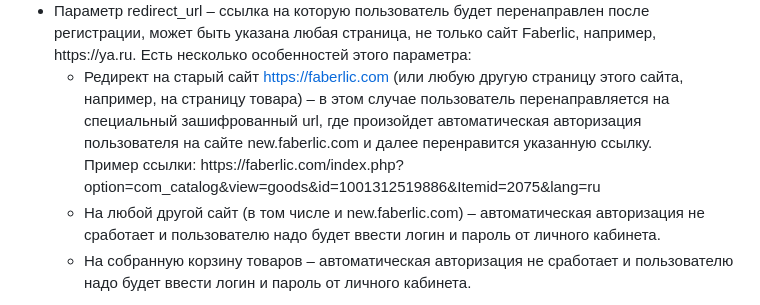
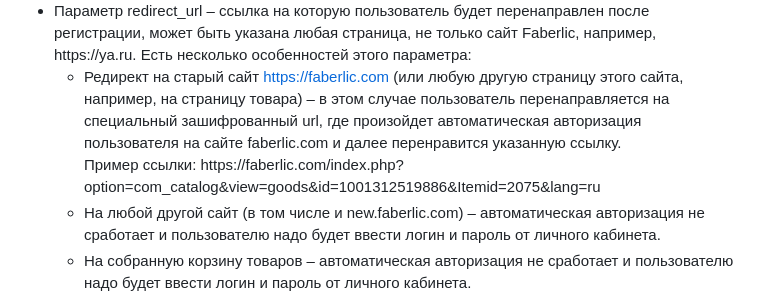
Before and after one commit to rooocket/api_xdrive_faberlic, a Markdown page: README.md, the part around the change. GitHub-like rendering.

```diff
--- a/README.md
+++ b/README.md
@@ -31,7 +31,7 @@
     <li>Параметр redirect_url – ссылка на которую пользователь будет перенаправлен после регистрации, может быть указана любая страница, не только сайт Faberlic, например, https://ya.ru.  Есть несколько особенностей этого параметра:
         <ul>
             <li>Редирект на старый сайт <a href="https://faberlic.com" target="_blank">https://faberlic.com</a> (или любую другую страницу этого сайта, например, на страницу товара) – в этом случае
-пользователь перенаправляется на специальный зашифрованный url, где произойдет автоматическая авторизация пользователя на сайте new.faberlic.com и далее перенравится указанную ссылку.<br>Пример ссылки: https://faberlic.com/index.php?option=com_catalog&view=goods&id=1001312519886&Itemid=2075&lang=ru</li>
+пользователь перенаправляется на специальный зашифрованный url, где произойдет автоматическая авторизация пользователя на сайте faberlic.com и далее перенравится указанную ссылку.<br>Пример ссылки: https://faberlic.com/index.php?option=com_catalog&view=goods&id=1001312519886&Itemid=2075&lang=ru</li>
             <li>На любой другой сайт (в том числе и new.faberlic.com) – автоматическая авторизация не сработает и пользователю надо будет ввести логин и пароль от личного кабинета.</li>
             <li>На собранную корзину товаров – автоматическая авторизация не сработает и пользователю надо будет ввести логин и пароль от личного кабинета.</li>
         </ul>
```
